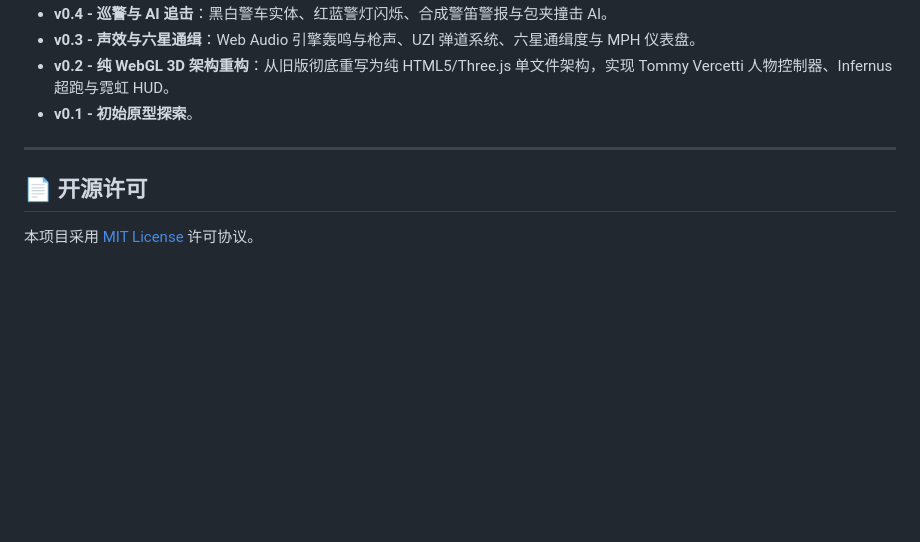
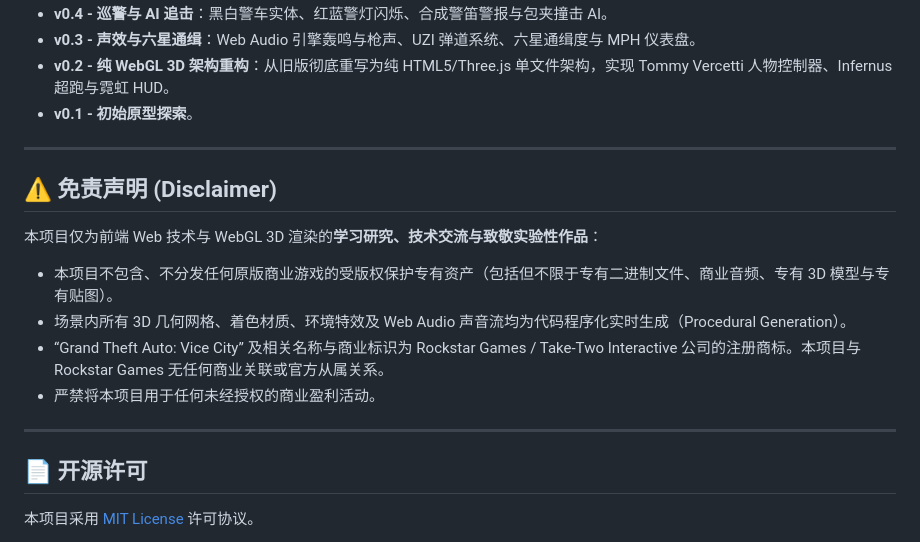
Before and after one commit to DeepJH/gta-vc-web-demo, a Markdown page: README.md, the part around the change. Rendered like a GitHub page; blank space fills up the shorter version.

Commit message:
docs: add legal disclaimer to README

```diff
--- a/README.md
+++ b/README.md
@@ -91,6 +91,16 @@ python3 -m http.server 8080
 
 ---
 
+## ⚠️ 免责声明 (Disclaimer)
+
+本项目仅为前端 Web 技术与 WebGL 3D 渲染的**学习研究、技术交流与致敬实验性作品**：
+- 本项目不包含、不分发任何原版商业游戏的受版权保护专有资产（包括但不限于专有二进制文件、商业音频、专有 3D 模型与专有贴图）。
+- 场景内所有 3D 几何网格、着色材质、环境特效及 Web Audio 声音流均为代码程序化实时生成（Procedural Generation）。
+- “Grand Theft Auto: Vice City” 及相关名称与商业标识为 Rockstar Games / Take-Two Interactive 公司的注册商标。本项目与 Rockstar Games 无任何商业关联或官方从属关系。
+- 严禁将本项目用于任何未经授权的商业盈利活动。
+
+---
+
 ## 📄 开源许可
 
 本项目采用 [MIT License](LICENSE) 许可协议。
```
